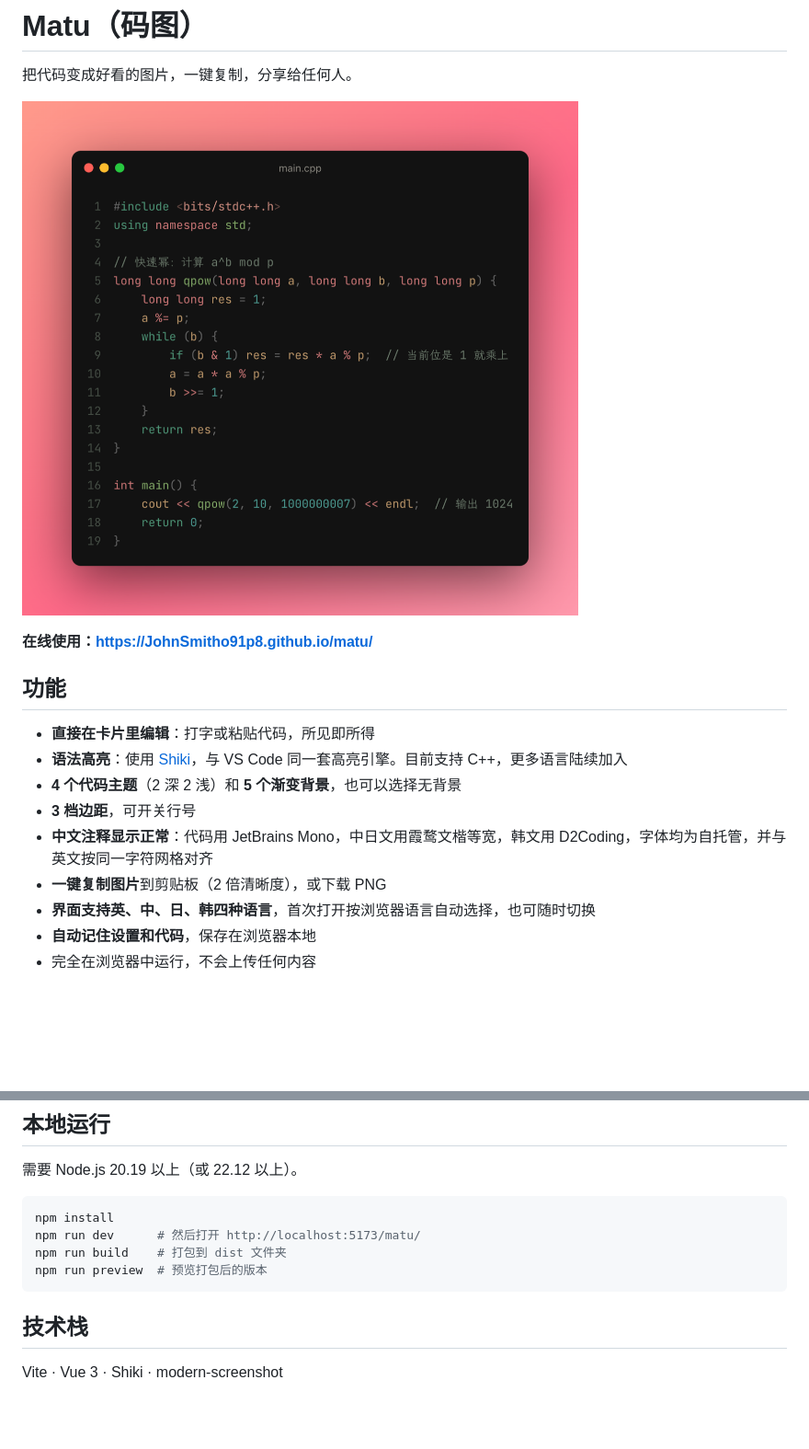
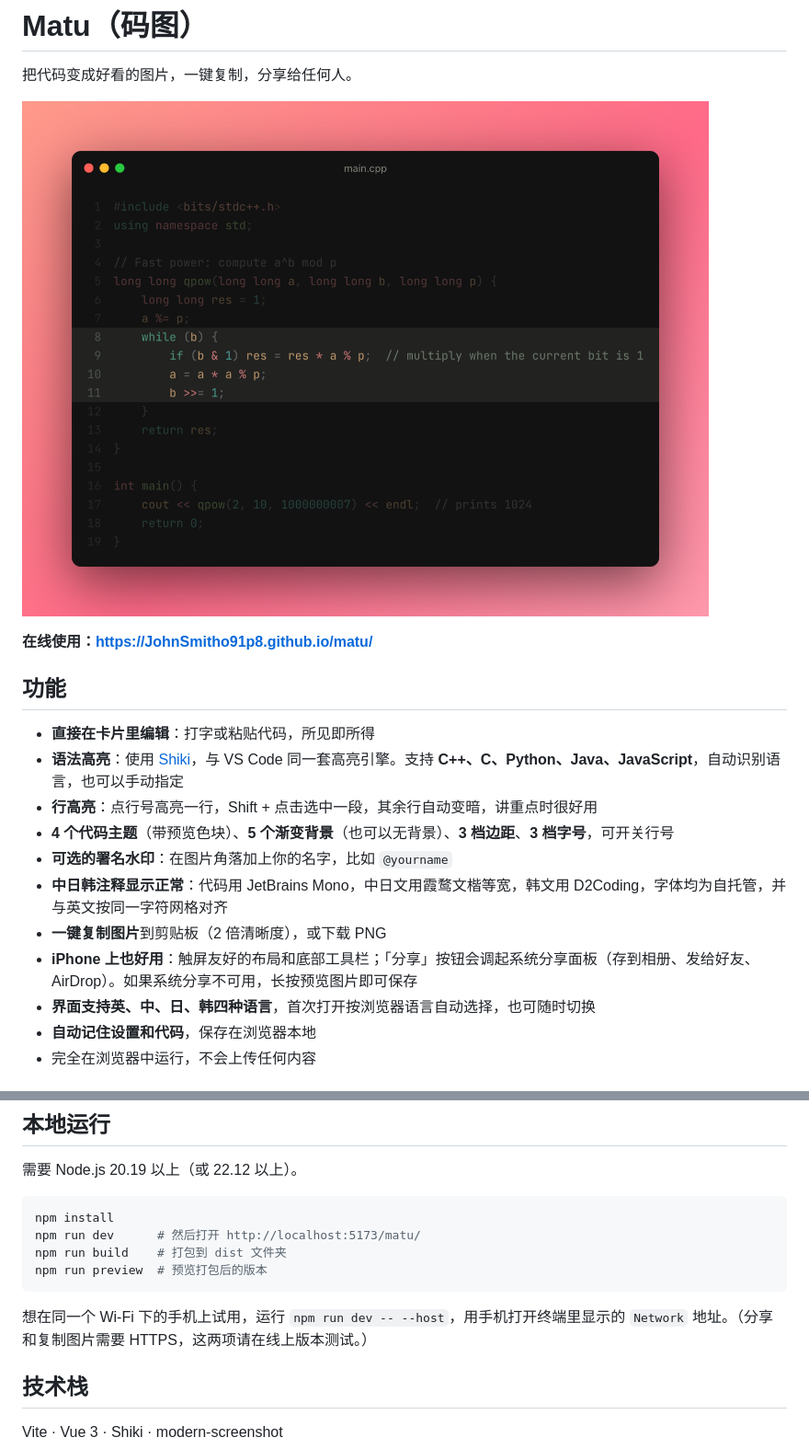
Before and after one commit to JohnSmitho91p8/matu, a Markdown page: README.zh-CN.md, 2 parts joined by grey strips. Shown at 92% size. Drawn GitHub-style; pictures changed too: docs/screenshot.png; blank space fills up the shorter version.

````diff
--- a/README.zh-CN.md
+++ b/README.zh-CN.md
@@ -11,11 +11,13 @@
 ## 功能
 
 - **直接在卡片里编辑**：打字或粘贴代码，所见即所得
-- **语法高亮**：使用 [Shiki](https://shiki.style)，与 VS Code 同一套高亮引擎。目前支持 C++，更多语言陆续加入
-- **4 个代码主题**（2 深 2 浅）和 **5 个渐变背景**，也可以选择无背景
-- **3 档边距**，可开关行号
-- **中文注释显示正常**：代码用 JetBrains Mono，中日文用霞鹜文楷等宽，韩文用 D2Coding，字体均为自托管，并与英文按同一字符网格对齐
+- **语法高亮**：使用 [Shiki](https://shiki.style)，与 VS Code 同一套高亮引擎。支持 **C++、C、Python、Java、JavaScript**，自动识别语言，也可以手动指定
+- **行高亮**：点行号高亮一行，Shift + 点击选中一段，其余行自动变暗，讲重点时很好用
+- **4 个代码主题**（带预览色块）、**5 个渐变背景**（也可以无背景）、**3 档边距**、**3 档字号**，可开关行号
+- **可选的署名水印**：在图片角落加上你的名字，比如 `@yourname`
+- **中日韩注释显示正常**：代码用 JetBrains Mono，中日文用霞鹜文楷等宽，韩文用 D2Coding，字体均为自托管，并与英文按同一字符网格对齐
 - **一键复制图片**到剪贴板（2 倍清晰度），或下载 PNG
+- **iPhone 上也好用**：触屏友好的布局和底部工具栏；「分享」按钮会调起系统分享面板（存到相册、发给好友、AirDrop）。如果系统分享不可用，长按预览图片即可保存
 - **界面支持英、中、日、韩四种语言**，首次打开按浏览器语言自动选择，也可随时切换
 - **自动记住设置和代码**，保存在浏览器本地
 - 完全在浏览器中运行，不会上传任何内容
@@ -38,6 +40,8 @@ npm run build    # 打包到 dist 文件夹
 npm run preview  # 预览打包后的版本
 ```
 
+想在同一个 Wi-Fi 下的手机上试用，运行 `npm run dev -- --host`，用手机打开终端里显示的 `Network` 地址。（分享和复制图片需要 HTTPS，这两项请在线上版本测试。）
+
 ## 技术栈
 
 Vite · Vue 3 · Shiki · modern-screenshot
````
Also changed, not shown: README.md (+7 -3 lines).
